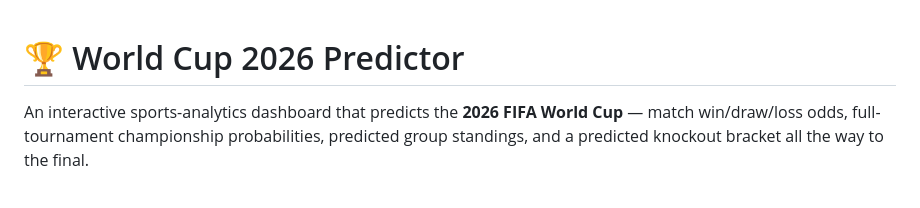
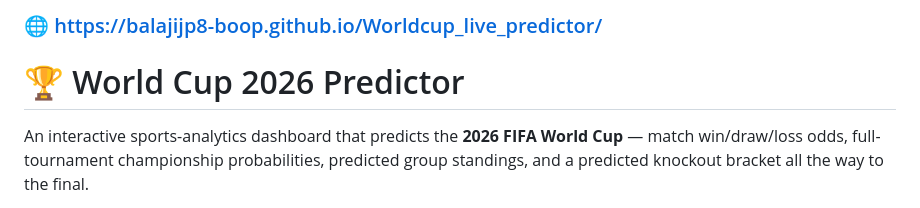
Before and after one commit to balajijp8-boop/Worldcup_live_predictor, a Markdown page: README.md, the part around the change. Rendered like a GitHub page.

Commit message:
README: add live site URL as first line
Co-Authored-By: Claude Opus 4.8 <noreply@anthropic.com>

```diff
--- a/README.md
+++ b/README.md
@@ -1,3 +1,5 @@
+### 🌐 https://balajijp8-boop.github.io/Worldcup_live_predictor/
+
 # 🏆 World Cup 2026 Predictor
 
 An interactive sports-analytics dashboard that predicts the **2026 FIFA World Cup** —
```
